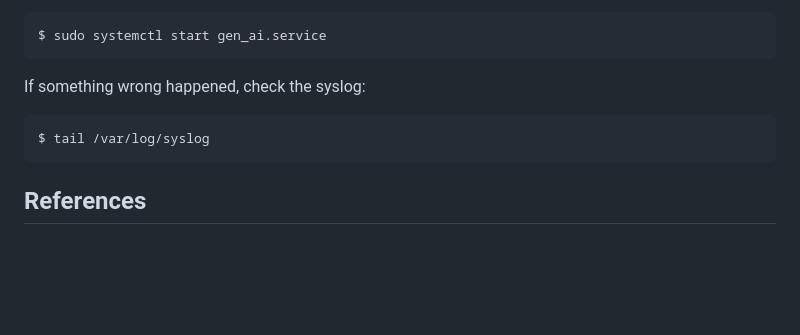
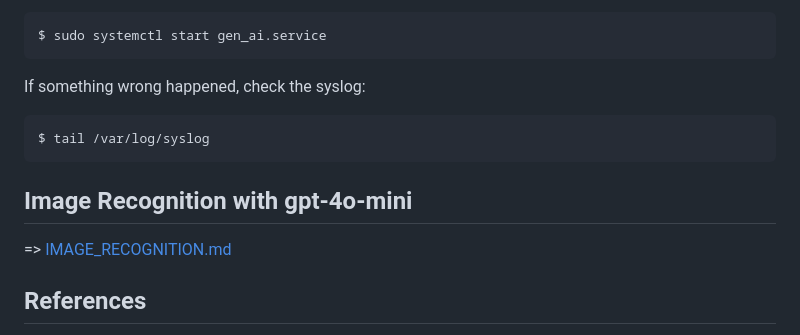
Before and after one commit to araobp/compact-rag, a Markdown page: README.md, the part around the change. Drawn GitHub-style; blank space fills up the shorter version.

````diff
--- a/README.md
+++ b/README.md
@@ -138,6 +138,10 @@ If something wrong happened, check the syslog:
 $ tail /var/log/syslog
 ```
 
+## Image Recognition with gpt-4o-mini
+
+=> [IMAGE_RECOGNITION.md](./IMAGE_RECOGNITION.md)
+
 ## References
 
 - [HybridRAG: Integrating Knowledge Graphs and Vector Retrieval Augmented Generation for Efficient Information Extraction](https://arxiv.org/html/2408.04948v1)
````
